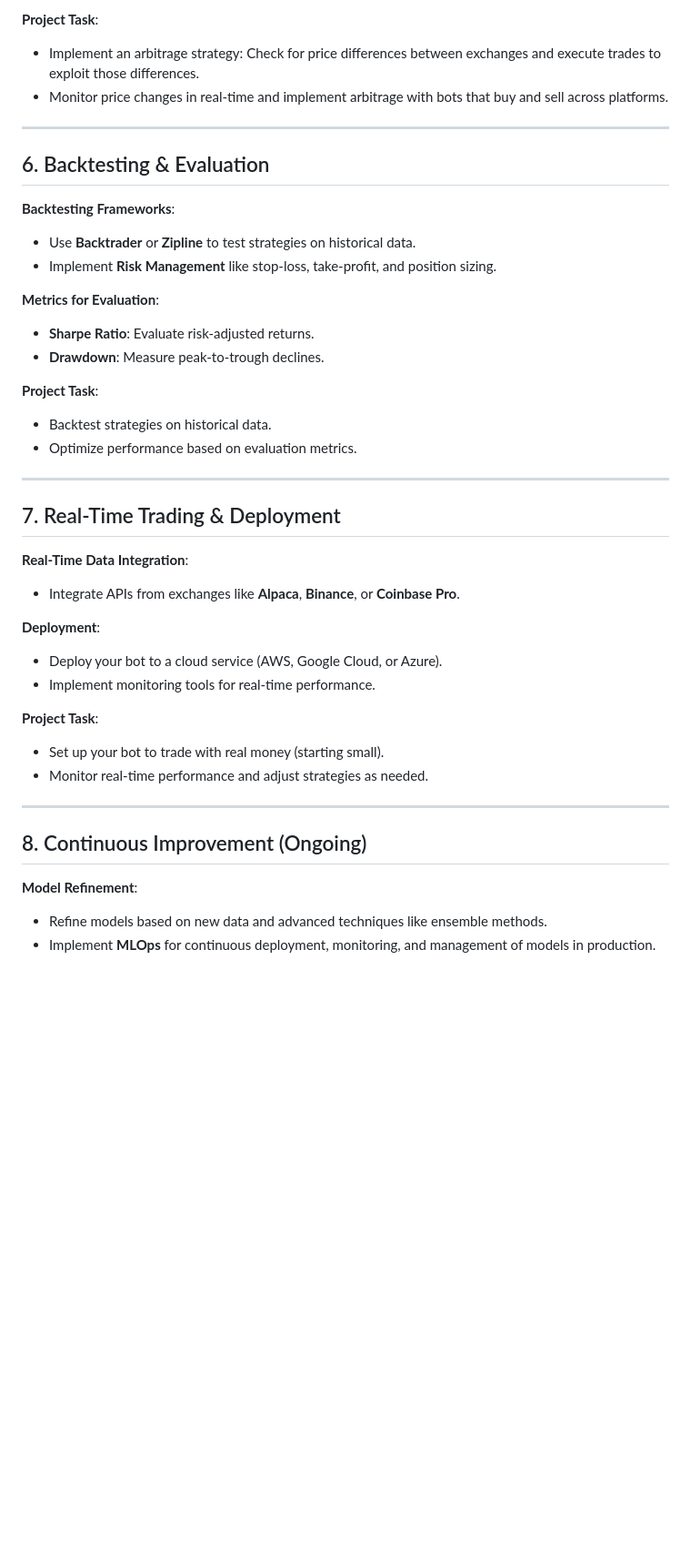
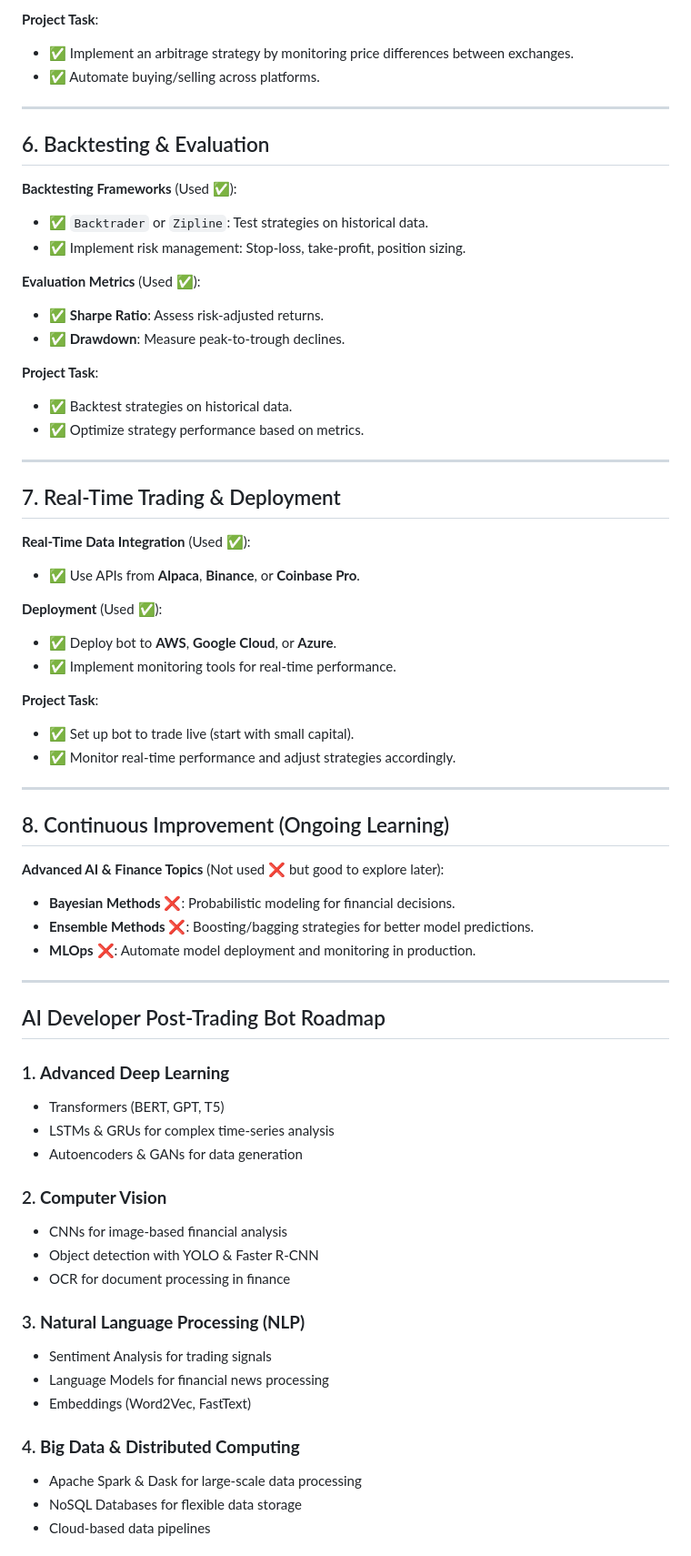
Before and after one commit to elianhaddad/ai-developer-portfolio, a Markdown page: README.md, the part around one of its changes. Shown at 91% size. GitHub-like rendering; blank space fills up the shorter version.

```diff
--- a/README.md
+++ b/README.md
@@ -68,43 +89,77 @@
 
 **Project Task**:
-- Implement an arbitrage strategy: Check for price differences between exchanges and execute trades to exploit those differences.
-- Monitor price changes in real-time and implement arbitrage with bots that buy and sell across platforms.
+
+- ✅ Implement an arbitrage strategy by monitoring price differences between exchanges.
+- ✅ Automate buying/selling across platforms.
 
 ---
 
 ## 6. Backtesting & Evaluation
 
-**Backtesting Frameworks**:
-- Use **Backtrader** or **Zipline** to test strategies on historical data.
-- Implement **Risk Management** like stop-loss, take-profit, and position sizing.
+**Backtesting Frameworks** (Used ✅):
 
-**Metrics for Evaluation**:
-- **Sharpe Ratio**: Evaluate risk-adjusted returns.
-- **Drawdown**: Measure peak-to-trough declines.
+- ✅ `Backtrader` or `Zipline`: Test strategies on historical data.
+- ✅ Implement risk management: Stop-loss, take-profit, position sizing.
+
+**Evaluation Metrics** (Used ✅):
+
+- ✅ **Sharpe Ratio**: Assess risk-adjusted returns.
+- ✅ **Drawdown**: Measure peak-to-trough declines.
 
 **Project Task**:
-- Backtest strategies on historical data.
-- Optimize performance based on evaluation metrics.
+
+- ✅ Backtest strategies on historical data.
+- ✅ Optimize strategy performance based on metrics.
 
 ---
 
 ## 7. Real-Time Trading & Deployment
 
-**Real-Time Data Integration**:
-- Integrate APIs from exchanges like **Alpaca**, **Binance**, or **Coinbase Pro**.
+**Real-Time Data Integration** (Used ✅):
 
-**Deployment**:
-- Deploy your bot to a cloud service (AWS, Google Cloud, or Azure).
-- Implement monitoring tools for real-time performance.
+- ✅ Use APIs from **Alpaca**, **Binance**, or **Coinbase Pro**.
+
+**Deployment** (Used ✅):
+
+- ✅ Deploy bot to **AWS**, **Google Cloud**, or **Azure**.
+- ✅ Implement monitoring tools for real-time performance.
 
 **Project Task**:
-- Set up your bot to trade with real money (starting small).
-- Monitor real-time performance and adjust strategies as needed.
+
+- ✅ Set up bot to trade live (start with small capital).
+- ✅ Monitor real-time performance and adjust strategies accordingly.
 
 ---
 
-## 8. Continuous Improvement (Ongoing)
+## 8. Continuous Improvement (Ongoing Learning)
 
-**Model Refinement**:
-- Refine models based on new data and advanced techniques like ensemble methods.
-- Implement **MLOps** for continuous deployment, monitoring, and management of models in production.
+**Advanced AI & Finance Topics** (Not used ❌ but good to explore later):
+
+- **Bayesian Methods** ❌: Probabilistic modeling for financial decisions.
+- **Ensemble Methods** ❌: Boosting/bagging strategies for better model predictions.
+- **MLOps** ❌: Automate model deployment and monitoring in production.
+
+---
+
+## AI Developer Post-Trading Bot Roadmap
+
+### 1. **Advanced Deep Learning**
+- Transformers (BERT, GPT, T5)
+- LSTMs & GRUs for complex time-series analysis
+- Autoencoders & GANs for data generation
+
+### 2. **Computer Vision**
+- CNNs for image-based financial analysis
+- Object detection with YOLO & Faster R-CNN
+- OCR for document processing in finance
+
+### 3. **Natural Language Processing (NLP)**
+- Sentiment Analysis for trading signals
+- Language Models for financial news processing
+- Embeddings (Word2Vec, FastText)
+
+### 4. **Big Data & Distributed Computing**
+- Apache Spark & Dask for large-scale data processing
+- NoSQL Databases for flexible data storage
+- Cloud-based data pipelines
+
```
Also changed, not shown: other parts of README.md (+70 -34 lines).
